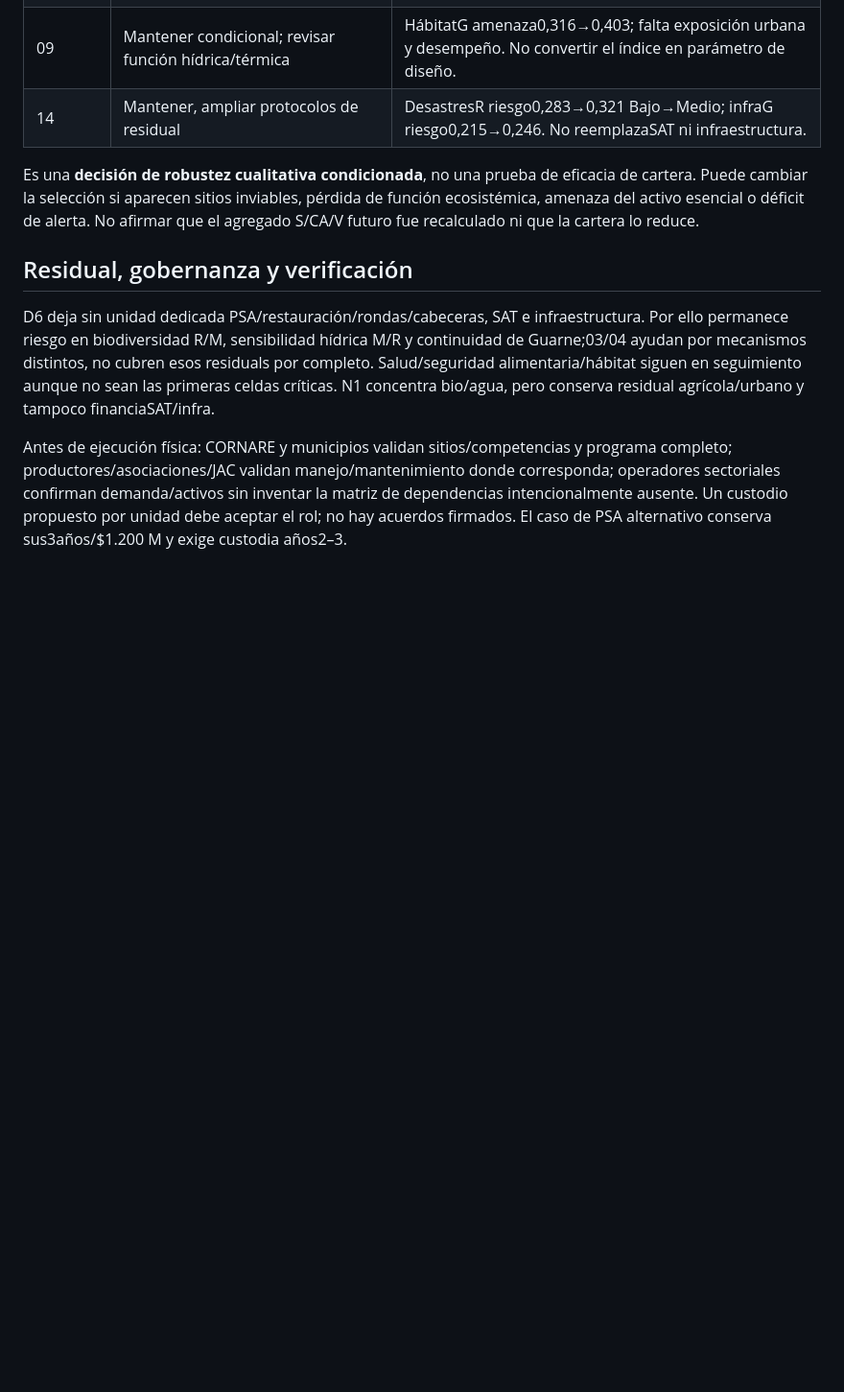
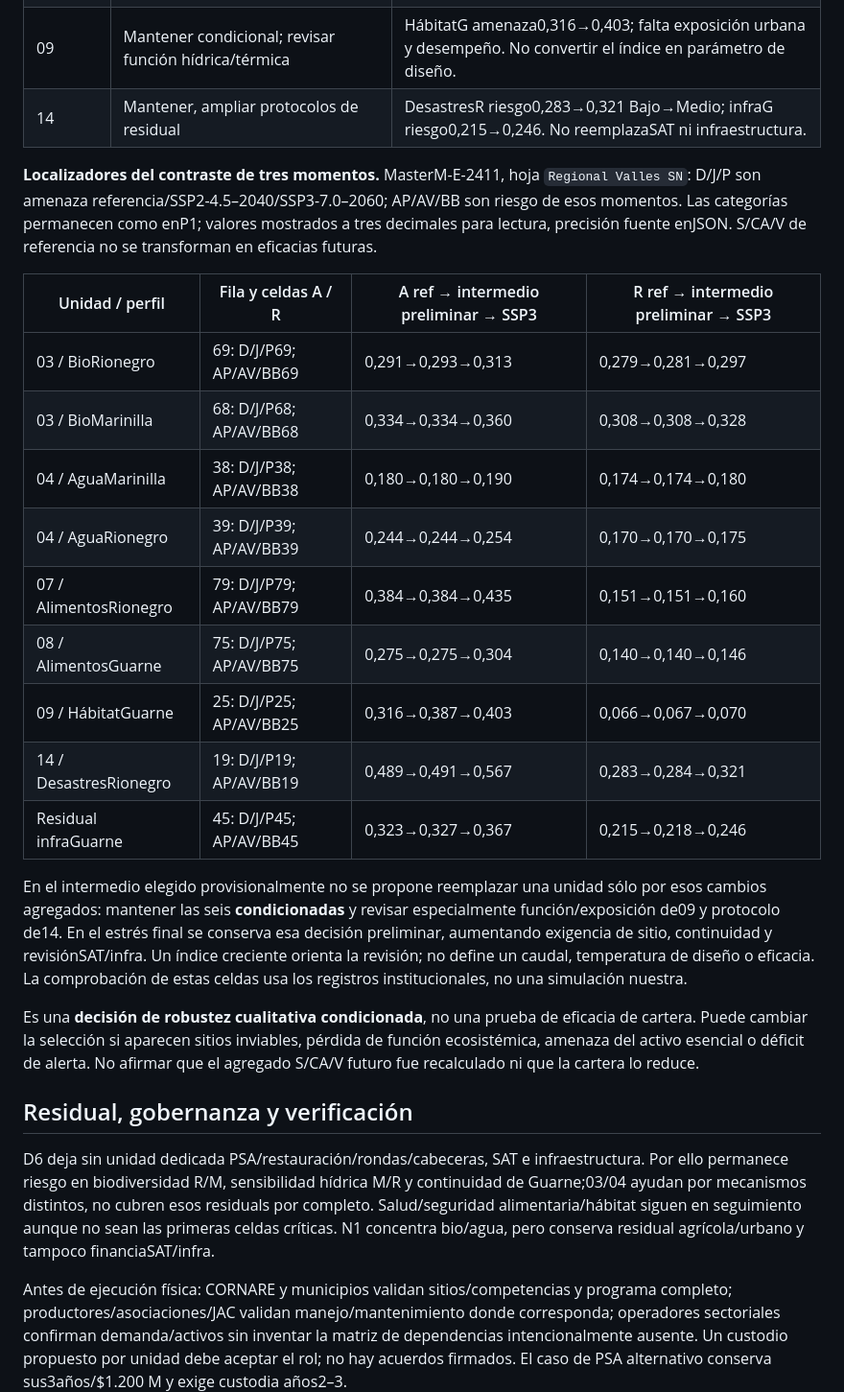
Before and after one commit to stevenvo780/ambientalhakaton, a Markdown page: entregables/p2_portafolio.md, the part around one of its changes. Shown at 96% size. GitHub-like rendering; blank space fills up the shorter version.

Commit message:
docs: concreta unidades distintas y contraste de tres momentos para D6

```diff
--- a/entregables/p2_portafolio.md
+++ b/entregables/p2_portafolio.md
@@ -91,6 +104,22 @@ Se reutilizan valores cacheados institucionales, sin fórmula nueva ni modelo cl
 | 09 | Mantener condicional; revisar función hídrica/térmica | HábitatG amenaza0,316→0,403; falta exposición urbana y desempeño. No convertir el índice en parámetro de diseño. |
 | 14 | Mantener, ampliar protocolos de residual | DesastresR riesgo0,283→0,321 Bajo→Medio; infraG riesgo0,215→0,246. No reemplazaSAT ni infraestructura. |
 
+**Localizadores del contraste de tres momentos.** MasterM-E-2411, hoja `Regional Valles SN`: D/J/P son amenaza referencia/SSP2-4.5–2040/SSP3-7.0–2060; AP/AV/BB son riesgo de esos momentos. Las categorías permanecen como enP1; valores mostrados a tres decimales para lectura, precisión fuente enJSON. S/CA/V de referencia no se transforman en eficacias futuras.
+
+| Unidad / perfil | Fila y celdas A / R | A ref → intermedio preliminar → SSP3 | R ref → intermedio preliminar → SSP3 |
+|---|---|---|---|
+| 03 / BioRionegro | 69: D/J/P69; AP/AV/BB69 | 0,291→0,293→0,313 | 0,279→0,281→0,297 |
+| 03 / BioMarinilla | 68: D/J/P68; AP/AV/BB68 | 0,334→0,334→0,360 | 0,308→0,308→0,328 |
+| 04 / AguaMarinilla | 38: D/J/P38; AP/AV/BB38 | 0,180→0,180→0,190 | 0,174→0,174→0,180 |
+| 04 / AguaRionegro | 39: D/J/P39; AP/AV/BB39 | 0,244→0,244→0,254 | 0,170→0,170→0,175 |
+| 07 / AlimentosRionegro | 79: D/J/P79; AP/AV/BB79 | 0,384→0,384→0,435 | 0,151→0,151→0,160 |
+| 08 / AlimentosGuarne | 75: D/J/P75; AP/AV/BB75 | 0,275→0,275→0,304 | 0,140→0,140→0,146 |
+| 09 / HábitatGuarne | 25: D/J/P25; AP/AV/BB25 | 0,316→0,387→0,403 | 0,066→0,067→0,070 |
+| 14 / DesastresRionegro | 19: D/J/P19; AP/AV/BB19 | 0,489→0,491→0,567 | 0,283→0,284→0,321 |
+| Residual infraGuarne | 45: D/J/P45; AP/AV/BB45 | 0,323→0,327→0,367 | 0,215→0,218→0,246 |
+
+En el intermedio elegido provisionalmente no se propone reemplazar una unidad sólo por esos cambios agregados: mantener las seis **condicionadas** y revisar especialmente función/exposición de09 y protocolo de14. En el estrés final se conserva esa decisión preliminar, aumentando exigencia de sitio, continuidad y revisiónSAT/infra. Un índice creciente orienta la revisión; no define un caudal, temperatura de diseño o eficacia. La comprobación de estas celdas usa los registros institucionales, no una simulación nuestra.
+
 Es una **decisión de robustez cualitativa condicionada**, no una prueba de eficacia de cartera. Puede cambiar la selección si aparecen sitios inviables, pérdida de función ecosistémica, amenaza del activo esencial o déficit de alerta. No afirmar que el agregado S/CA/V futuro fue recalculado ni que la cartera lo reduce.
 
 ## Residual, gobernanza y verificación
```
Also changed, not shown: other parts of entregables/p2_portafolio.md (+13 -0 lines), entregables/revision_cartera_muse.md (added, +70 -0 lines).
